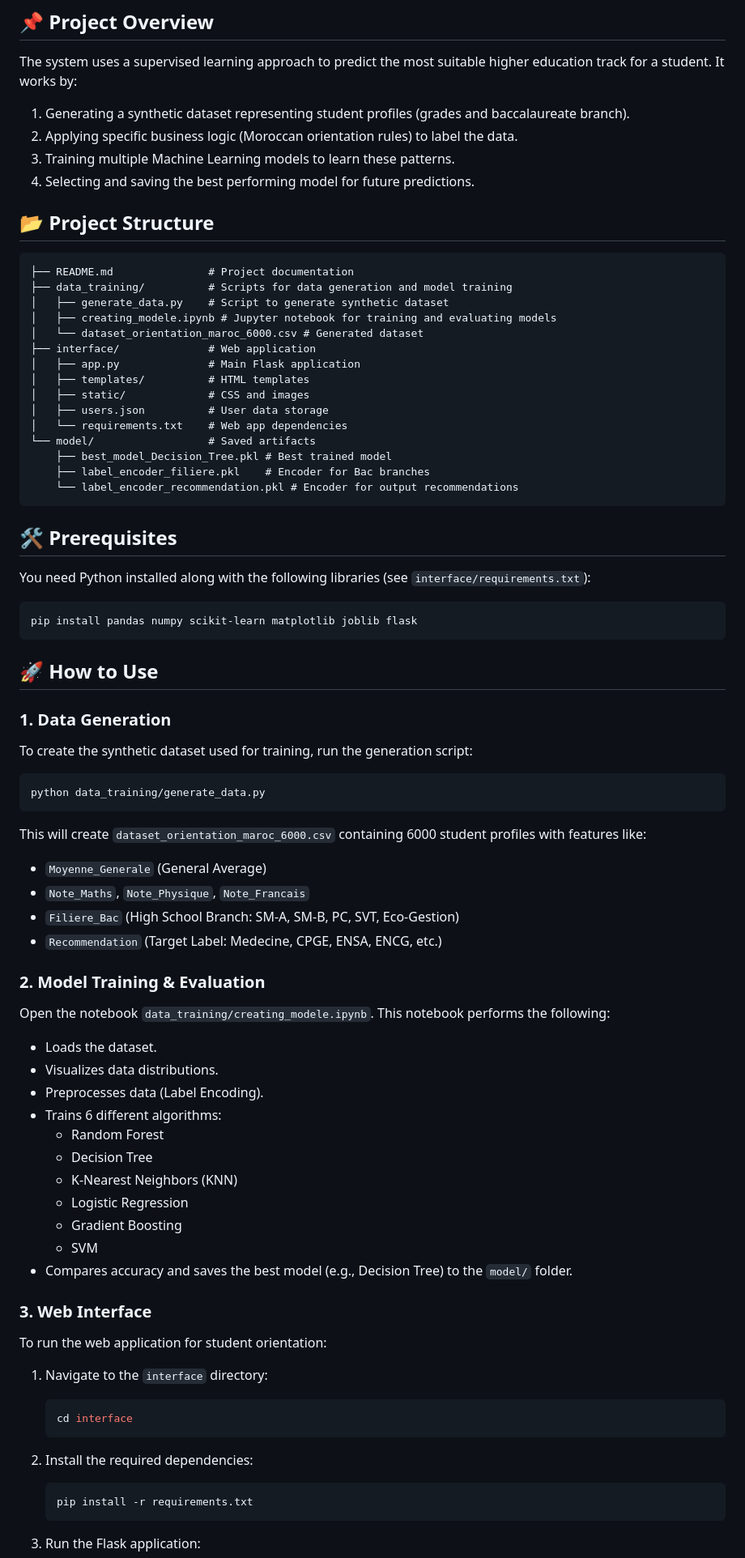
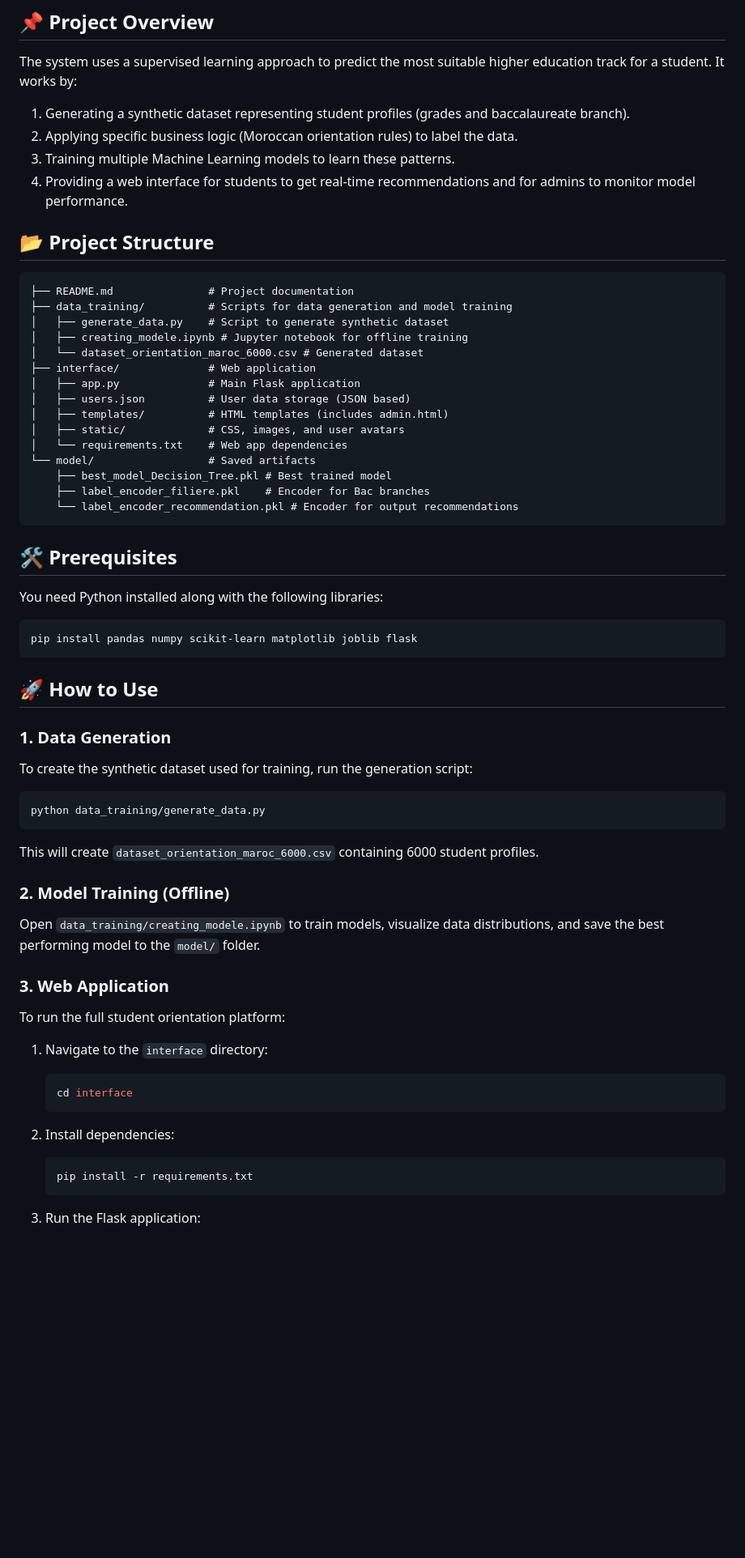
Before and after one commit to OthmanSALAHI/filiereRecommendationMorocco, a Markdown page: README.md, the part around one of its changes. Shown at 81% size. GitHub-like rendering; blank space fills up the shorter version.

````diff
--- a/README.md
+++ b/README.md
@@ -8,7 +8,7 @@ The system uses a supervised learning approach to predict the most suitable high
 1.  Generating a synthetic dataset representing student profiles (grades and baccalaureate branch).
 2.  Applying specific business logic (Moroccan orientation rules) to label the data.
 3.  Training multiple Machine Learning models to learn these patterns.
-4.  Selecting and saving the best performing model for future predictions.
+4.  Providing a web interface for students to get real-time recommendations and for admins to monitor model performance.
 
 ## 📂 Project Structure
 
@@ -16,13 +16,13 @@ The system uses a supervised learning approach to predict the most suitable high
 ├── README.md               # Project documentation
 ├── data_training/          # Scripts for data generation and model training
 │   ├── generate_data.py    # Script to generate synthetic dataset
-│   ├── creating_modele.ipynb # Jupyter notebook for training and evaluating models
+│   ├── creating_modele.ipynb # Jupyter notebook for offline training
 │   └── dataset_orientation_maroc_6000.csv # Generated dataset
 ├── interface/              # Web application
 │   ├── app.py              # Main Flask application
-│   ├── templates/          # HTML templates
-│   ├── static/             # CSS and images
-│   ├── users.json          # User data storage
+│   ├── users.json          # User data storage (JSON based)
+│   ├── templates/          # HTML templates (includes admin.html)
+│   ├── static/             # CSS, images, and user avatars
 │   └── requirements.txt    # Web app dependencies
 └── model/                  # Saved artifacts
     ├── best_model_Decision_Tree.pkl # Best trained model
@@ -32,7 +32,7 @@ The system uses a supervised learning approach to predict the most suitable high
 
 ## 🛠 Prerequisites
 
-You need Python installed along with the following libraries (see `interface/requirements.txt`):
+You need Python installed along with the following libraries:
 
 ```bash
 pip install pandas numpy scikit-learn matplotlib joblib flask
@@ -46,35 +46,20 @@ To create the synthetic dataset used for training, run the generation script:
 ```bash
 python data_training/generate_data.py
 ```
-This will create `dataset_orientation_maroc_6000.csv` containing 6000 student profiles with features like:
-- `Moyenne_Generale` (General Average)
-- `Note_Maths`, `Note_Physique`, `Note_Francais`
-- `Filiere_Bac` (High School Branch: SM-A, SM-B, PC, SVT, Eco-Gestion)
-- `Recommendation` (Target Label: Medecine, CPGE, ENSA, ENCG, etc.)
+This will create `dataset_orientation_maroc_6000.csv` containing 6000 student profiles.
 
-### 2. Model Training & Evaluation
-Open the notebook `data_training/creating_modele.ipynb`. This notebook performs the following:
-- Loads the dataset.
-- Visualizes data distributions.
-- Preprocesses data (Label Encoding).
-- Trains 6 different algorithms:
-    - Random Forest
-    - Decision Tree
-    - K-Nearest Neighbors (KNN)
-    - Logistic Regression
-    - Gradient Boosting
-    - SVM
-- Compares accuracy and saves the best model (e.g., Decision Tree) to the `model/` folder.
+### 2. Model Training (Offline)
+Open `data_training/creating_modele.ipynb` to train models, visualize data distributions, and save the best performing model to the `model/` folder.
 
-### 3. Web Interface
-To run the web application for student orientation:
+### 3. Web Application
+To run the full student orientation platform:
 
 1. Navigate to the `interface` directory:
    ```bash
    cd interface
    ```
 
-2. Install the required dependencies:
+2. Install dependencies:
    ```bash
    pip install -r requirements.txt
    ```
````
Also changed, not shown: other parts of README.md (+29 -13 lines).
